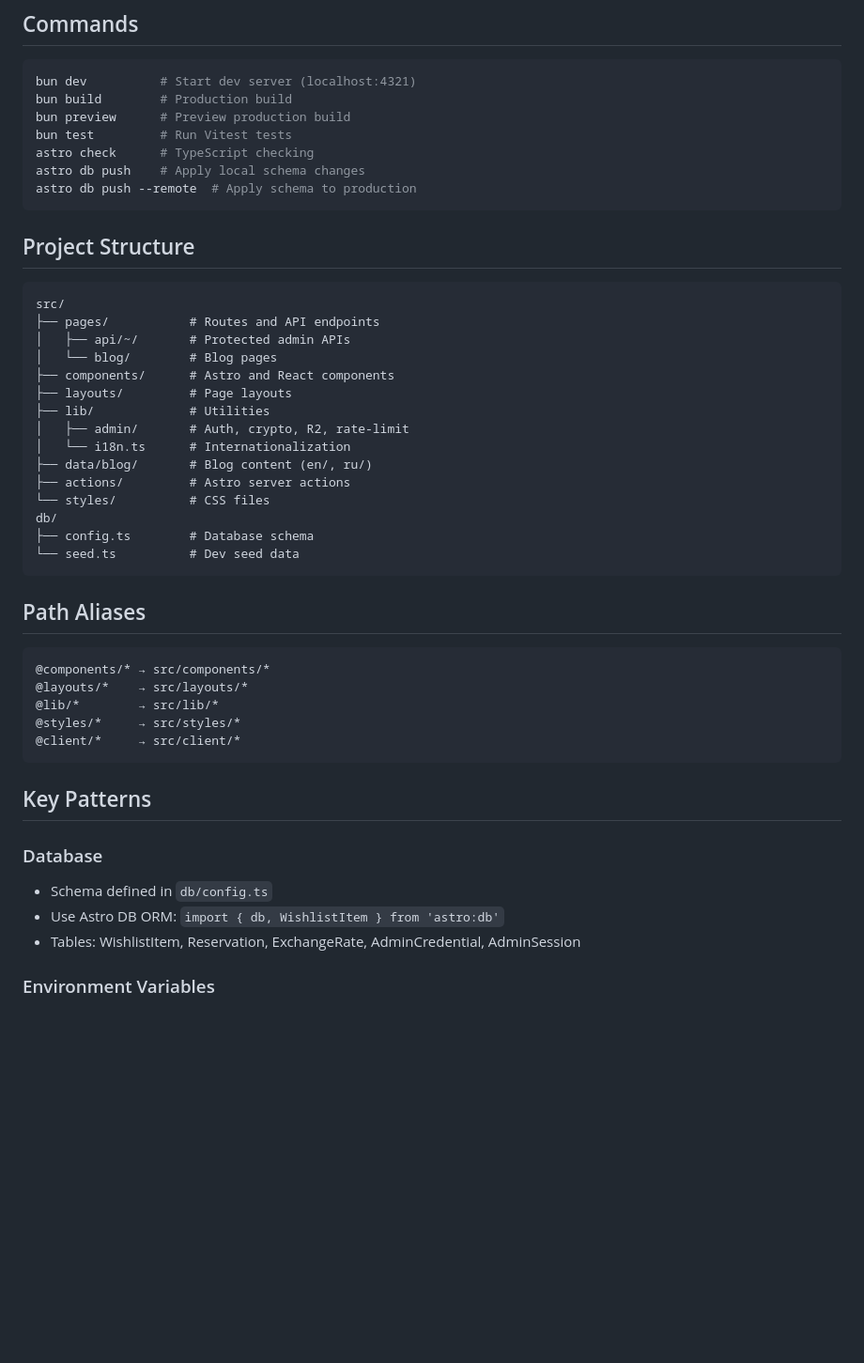
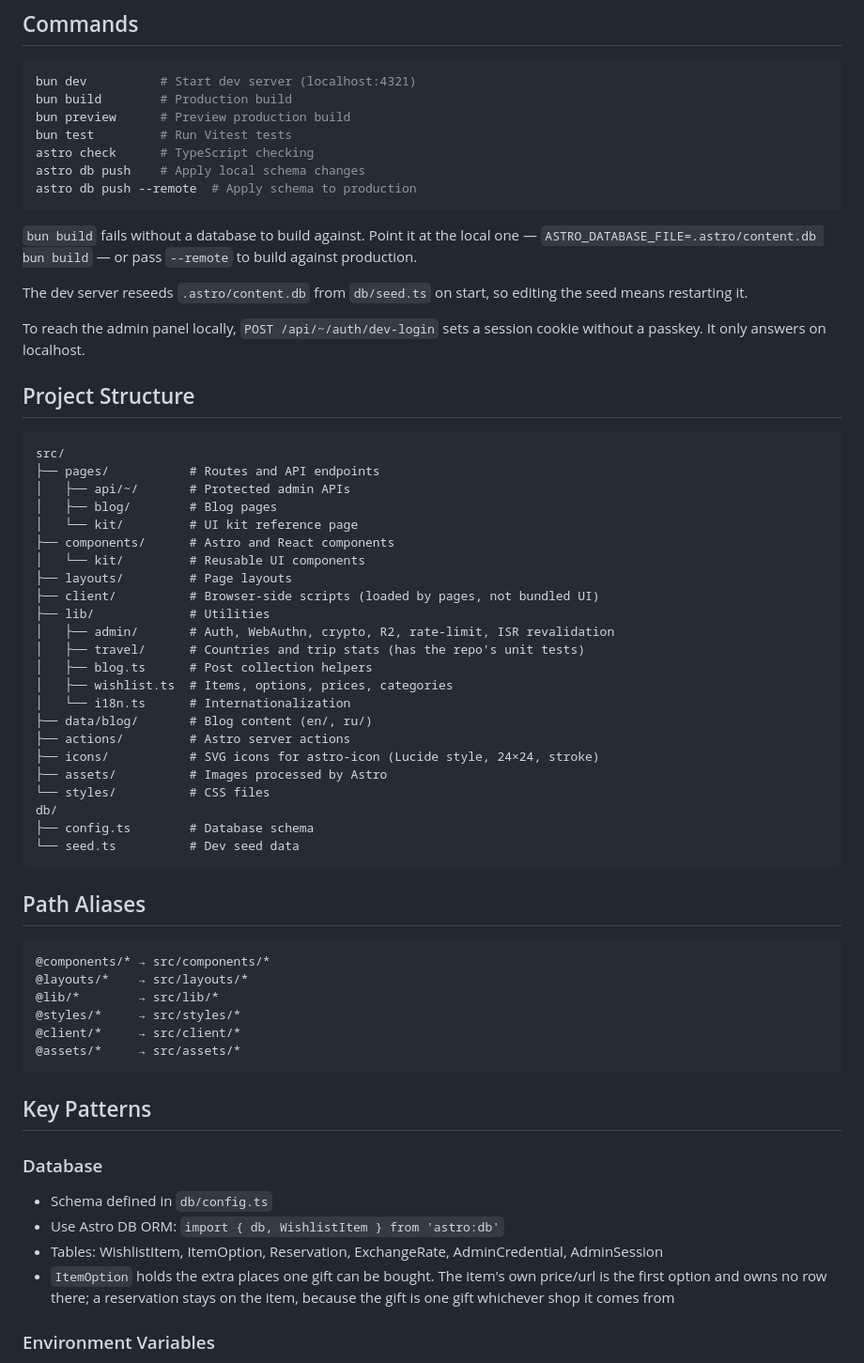
Before and after one commit to sadorlovsky/site, a Markdown page: CLAUDE.md, the part around one of its changes. Shown at 94% size. Drawn GitHub-style; blank space fills up the shorter version.

````diff
--- a/CLAUDE.md
+++ b/CLAUDE.md
@@ -27,20 +27,38 @@ astro db push    # Apply local schema changes
 astro db push --remote  # Apply schema to production
 ```
 
+`bun build` fails without a database to build against. Point it at the local
+one — `ASTRO_DATABASE_FILE=.astro/content.db bun build` — or pass `--remote` to
+build against production.
+
+The dev server reseeds `.astro/content.db` from `db/seed.ts` on start, so
+editing the seed means restarting it.
+
+To reach the admin panel locally, `POST /api/~/auth/dev-login` sets a session
+cookie without a passkey. It only answers on localhost.
+
 ## Project Structure
 
 ```
 src/
 ├── pages/           # Routes and API endpoints
 │   ├── api/~/       # Protected admin APIs
-│   └── blog/        # Blog pages
+│   ├── blog/        # Blog pages
+│   └── kit/         # UI kit reference page
 ├── components/      # Astro and React components
+│   └── kit/         # Reusable UI components
 ├── layouts/         # Page layouts
+├── client/          # Browser-side scripts (loaded by pages, not bundled UI)
 ├── lib/             # Utilities
-│   ├── admin/       # Auth, crypto, R2, rate-limit
+│   ├── admin/       # Auth, WebAuthn, crypto, R2, rate-limit, ISR revalidation
+│   ├── travel/      # Countries and trip stats (has the repo's unit tests)
+│   ├── blog.ts      # Post collection helpers
+│   ├── wishlist.ts  # Items, options, prices, categories
 │   └── i18n.ts      # Internationalization
 ├── data/blog/       # Blog content (en/, ru/)
 ├── actions/         # Astro server actions
+├── icons/           # SVG icons for astro-icon (Lucide style, 24×24, stroke)
+├── assets/          # Images processed by Astro
 └── styles/          # CSS files
 db/
 ├── config.ts        # Database schema
@@ -55,6 +73,7 @@ db/
 @lib/*        → src/lib/*
 @styles/*     → src/styles/*
 @client/*     → src/client/*
+@assets/*     → src/assets/*
 ```
 
 ## Key Patterns
@@ -62,7 +81,10 @@ db/
 ### Database
 - Schema defined in `db/config.ts`
 - Use Astro DB ORM: `import { db, WishlistItem } from 'astro:db'`
-- Tables: WishlistItem, Reservation, ExchangeRate, AdminCredential, AdminSession
+- Tables: WishlistItem, ItemOption, Reservation, ExchangeRate, AdminCredential, AdminSession
+- `ItemOption` holds the extra places one gift can be bought. The item's own
+  price/url is the first option and owns no row there; a reservation stays on
+  the item, because the gift is one gift whichever shop it comes from
 
 ### Environment Variables
 - Server secrets: `import { SECRET_NAME } from 'astro:env/server'`
````
Also changed, not shown: other parts of CLAUDE.md (+37 -7 lines).
